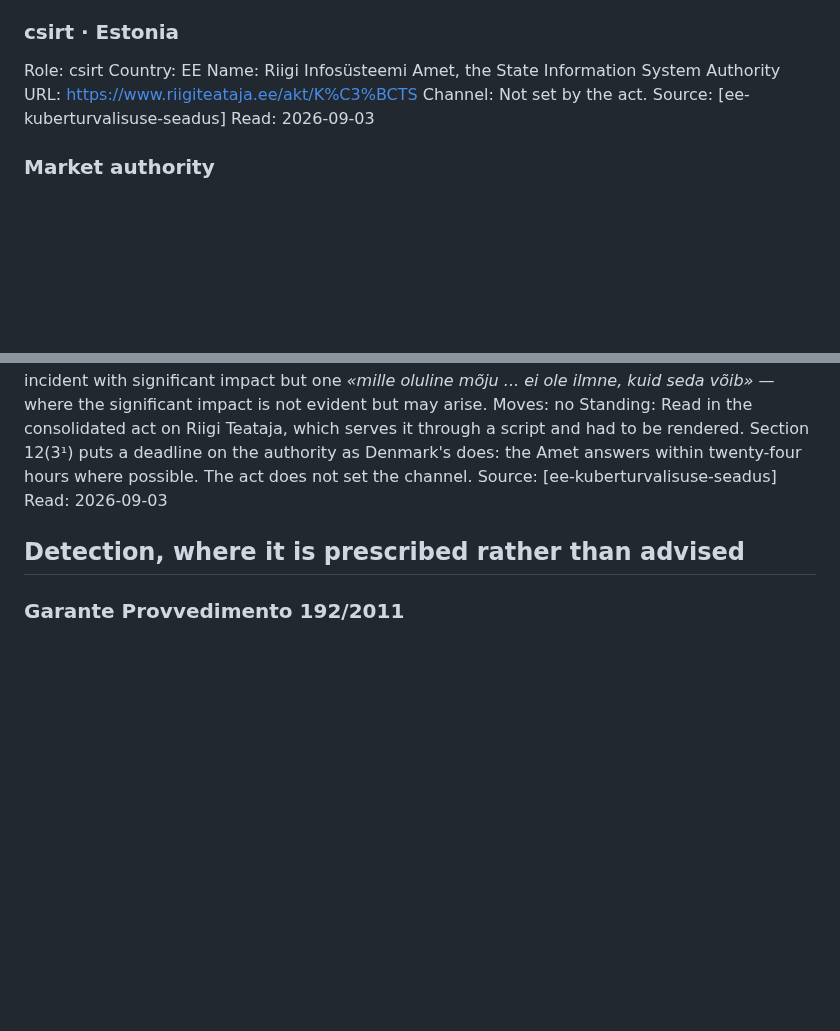
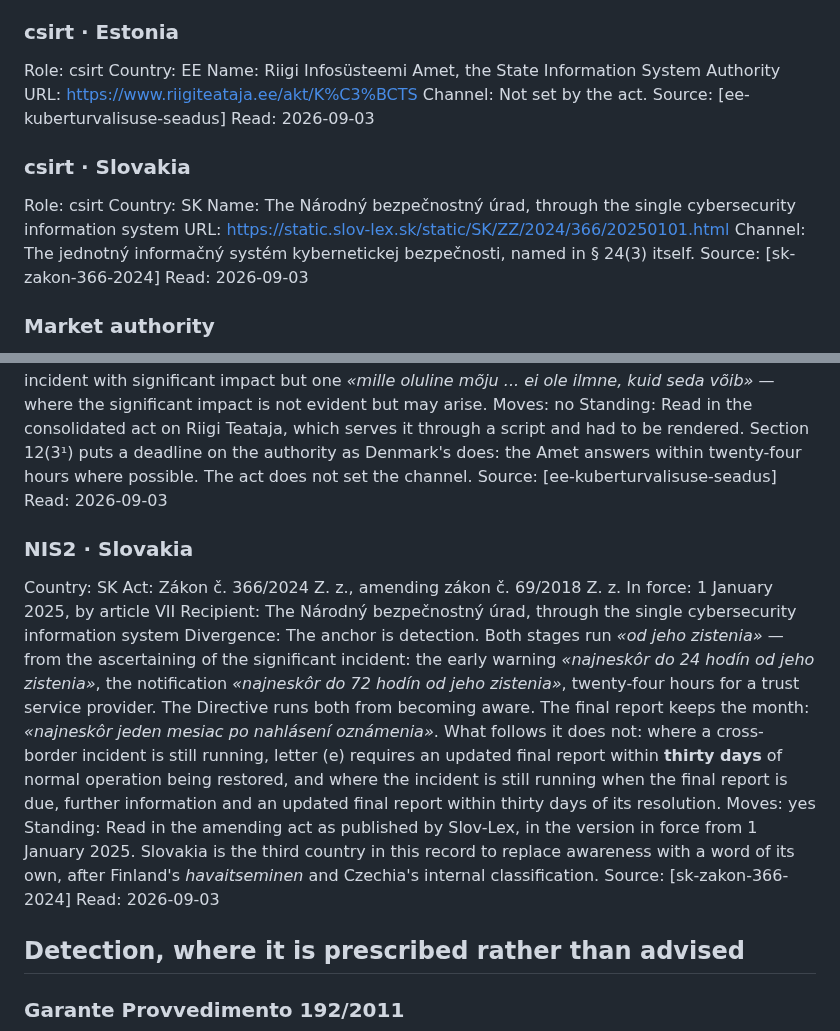
Before and after one commit to alessandroaledda/insider-threat-event-requirements, a Markdown page: iter.md, 2 parts joined by grey strips. Rendered like a GitHub page; blank space fills up the shorter version.

Commit message:
Slovakia, the third country to replace awareness with a word of its own

```diff
--- a/iter.md
+++ b/iter.md
@@ -725,6 +725,15 @@ Channel: Not set by the act.
 Source: [ee-kuberturvalisuse-seadus]
 Read: 2026-09-03
 
+### csirt · Slovakia
+Role: csirt
+Country: SK
+Name: The Národný bezpečnostný úrad, through the single cybersecurity information system
+URL: https://static.slov-lex.sk/static/SK/ZZ/2024/366/20250101.html
+Channel: The jednotný informačný systém kybernetickej bezpečnosti, named in § 24(3) itself.
+Source: [sk-zakon-366-2024]
+Read: 2026-09-03
+
 ### Market authority
 Role: market
 Bears on: MAR art. 17(1), where the organisation is a listed issuer
@@ -1152,6 +1161,17 @@ Standing: Read in the consolidated act on Riigi Teataja, which serves it through
 Source: [ee-kuberturvalisuse-seadus]
 Read: 2026-09-03
 
+### NIS2 · Slovakia
+Country: SK
+Act: Zákon č. 366/2024 Z. z., amending zákon č. 69/2018 Z. z.
+In force: 1 January 2025, by article VII
+Recipient: The Národný bezpečnostný úrad, through the single cybersecurity information system
+Divergence: The anchor is detection. Both stages run *«od jeho zistenia»* — from the ascertaining of the significant incident: the early warning *«najneskôr do 24 hodín od jeho zistenia»*, the notification *«najneskôr do 72 hodín od jeho zistenia»*, twenty-four hours for a trust service provider. The Directive runs both from becoming aware. The final report keeps the month: *«najneskôr jeden mesiac po nahlásení oznámenia»*. What follows it does not: where a cross-border incident is still running, letter (e) requires an updated final report within **thirty days** of normal operation being restored, and where the incident is still running when the final report is due, further information and an updated final report within thirty days of its resolution.
+Moves: yes
+Standing: Read in the amending act as published by Slov-Lex, in the version in force from 1 January 2025. Slovakia is the third country in this record to replace awareness with a word of its own, after Finland's *havaitseminen* and Czechia's internal classification.
+Source: [sk-zakon-366-2024]
+Read: 2026-09-03
+
 ## Detection, where it is prescribed rather than advised
 
 ### Garante Provvedimento 192/2011
```
Also changed, not shown: library.md (+15 -0 lines).
